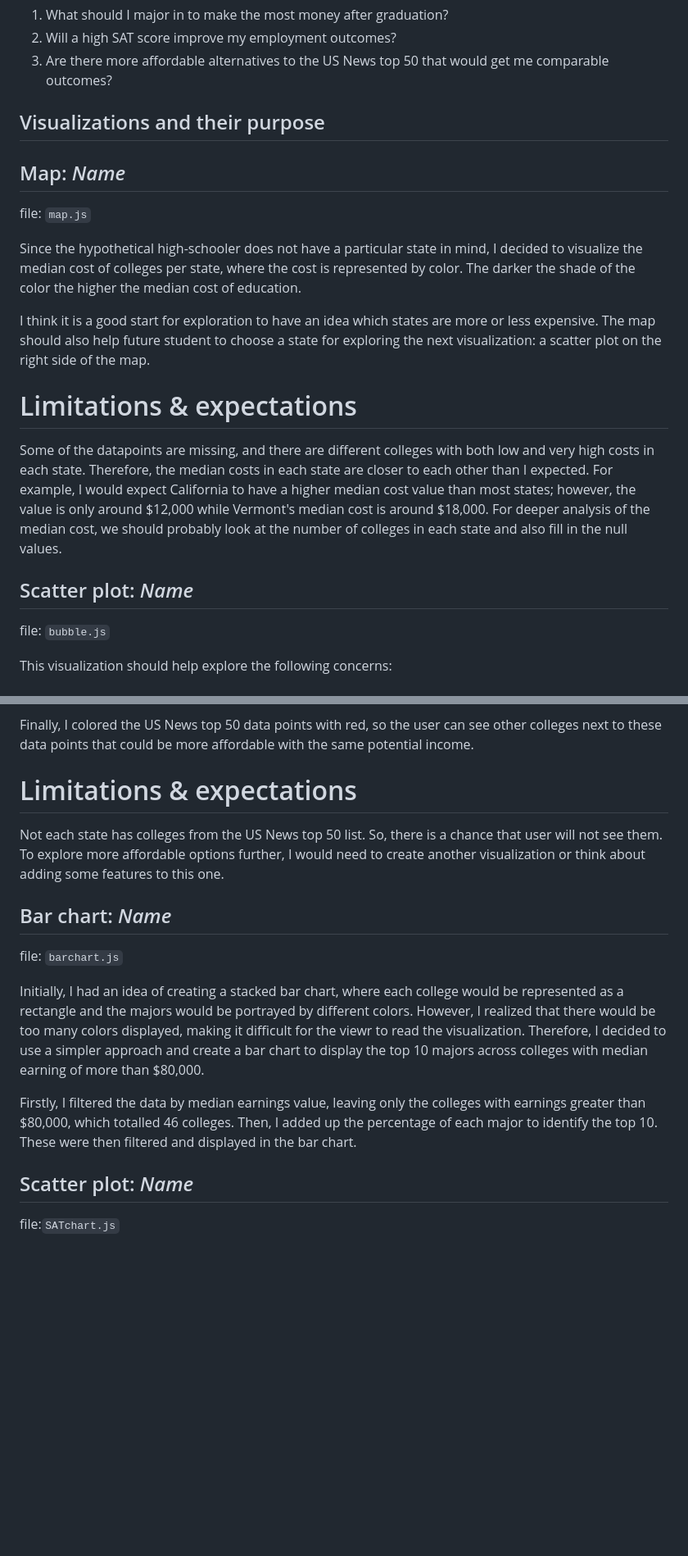
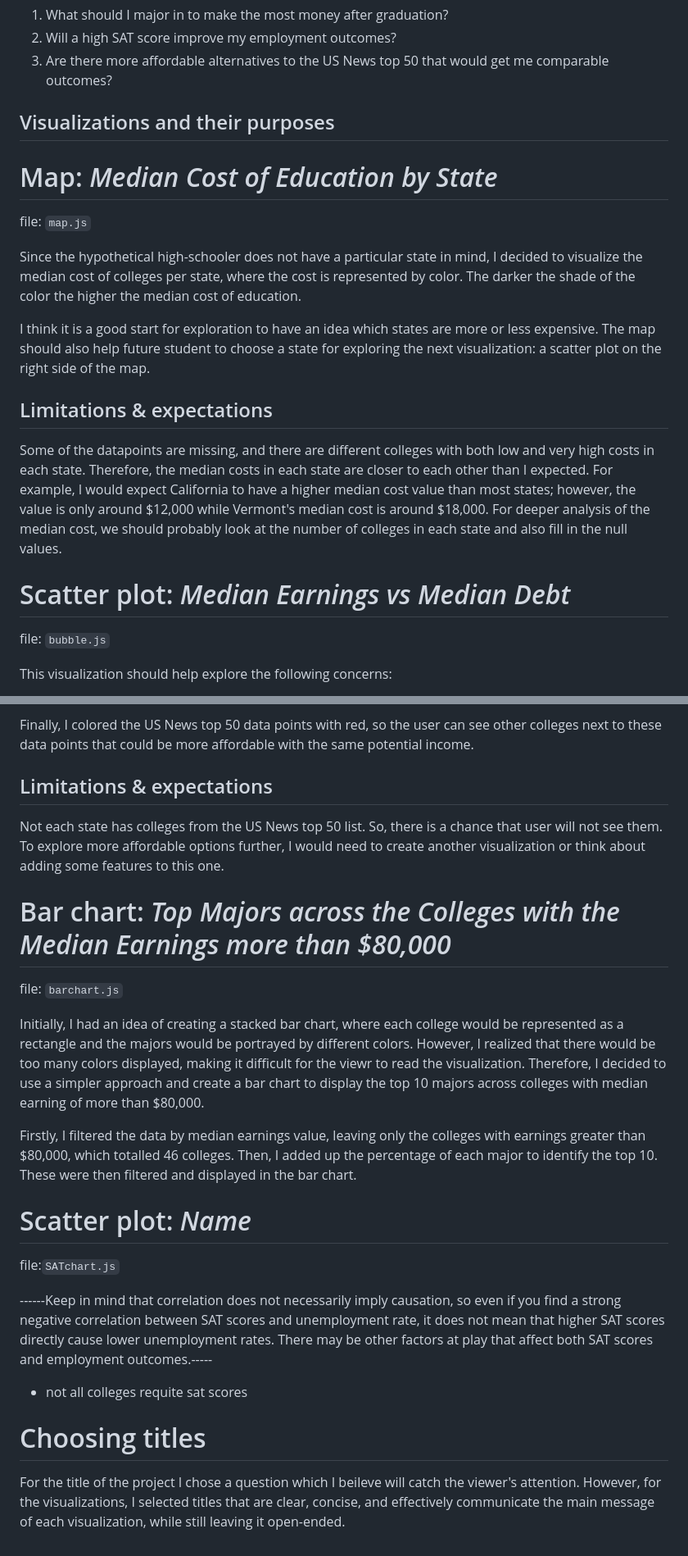
Before and after one commit to nchikurova/UScolleges, a Markdown page: README.md, 2 parts joined by grey strips. Shown: that part at 82% size. Drawn GitHub-style; blank space fills up the shorter version.

```diff
--- a/README.md
+++ b/README.md
@@ -11,19 +11,19 @@ Her questions include:
 2. Will a high SAT score improve my employment outcomes?
 3. Are there more affordable alternatives to the US News top 50 that would get me comparable outcomes?
 
-## Visualizations and their purpose
+## Visualizations and their purposes
 
-## Map: *Name*
+# Map: *Median Cost of Education by State*
 file: `map.js`
 
 Since the hypothetical high-schooler does not have a particular state in mind, I decided to visualize the median cost of colleges per state, where the cost is represented by color. The darker the shade of the color the higher the median cost of education.
 
 I think it is a good start for exploration to have an idea which states are more or less expensive. The map should also help future student to choose a state for exploring the next visualization: a scatter plot on the right side of the map.
 
-# Limitations & expectations
+## Limitations & expectations
 Some of the datapoints are missing, and there are different colleges with both low and very high costs in each state. Therefore, the median costs in each state are closer to each other than I expected. For example, I would expect California to have a higher median cost value than most states; however, the value is only around $12,000 while Vermont's median cost is around $18,000. For deeper analysis of the median cost, we should probably look at the number of colleges in each state and also fill in the null values.
 
-## Scatter plot: *Name*
+# Scatter plot: *Median Earnings vs Median Debt*
 file: `bubble.js`
 
 This visualization should help explore the following concerns:
@@ -40,15 +40,24 @@ So, the next step was to sort data by the amount of debt. I think there are just
 
 Finally, I colored the US News top 50 data points with red, so the user can see other colleges next to these data points that could be more affordable with the same potential income.
 
-# Limitations & expectations
+## Limitations & expectations
 Not each state has colleges from the US News top 50 list. So, there is a chance that user will not see them. To explore more affordable options further, I would need to create another visualization or think about adding some features to this one.
 
-## Bar chart: *Name*
+# Bar chart: *Top Majors across the Colleges with the Median Earnings more than $80,000*
 file: `barchart.js`
 
 Initially, I had an idea of creating a stacked bar chart, where each college would be represented as a rectangle and the majors would be portrayed by different colors. However, I realized that there would be too many colors displayed, making it difficult for the viewr to read the visualization. Therefore, I decided to use a simpler approach and create a bar chart to display the top 10 majors across colleges with median earning of more than $80,000.
 
 Firstly, I filtered the data by median earnings value, leaving only the colleges with earnings greater than $80,000, which totalled 46 colleges. Then, I added up the percentage of each major to identify the top 10. These were then filtered and displayed in the bar chart.
 
-## Scatter plot: *Name*
+# Scatter plot: *Name*
 file:`SATchart.js`
+
+
+------Keep in mind that correlation does not necessarily imply causation, so even if you find a strong negative correlation between SAT scores and unemployment rate, it does not mean that higher SAT scores directly cause lower unemployment rates. There may be other factors at play that affect both SAT scores and employment outcomes.-----
+
++ not all colleges requite sat scores
+
+# Choosing titles
+
+For the title of the project I chose a question which I beileve will catch the viewer's attention. However, for the visualizations, I selected titles that are clear, concise, and effectively communicate the main message of each visualization, while still leaving it open-ended.
```
